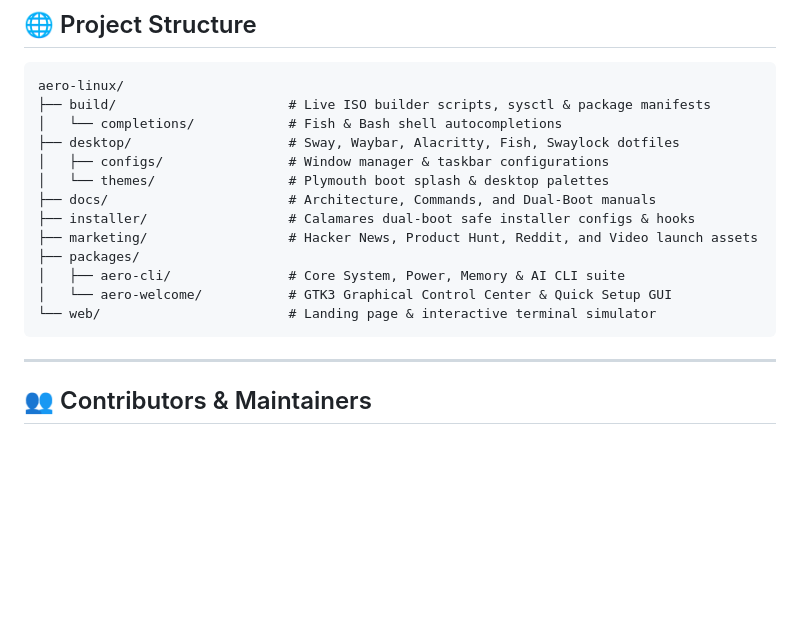
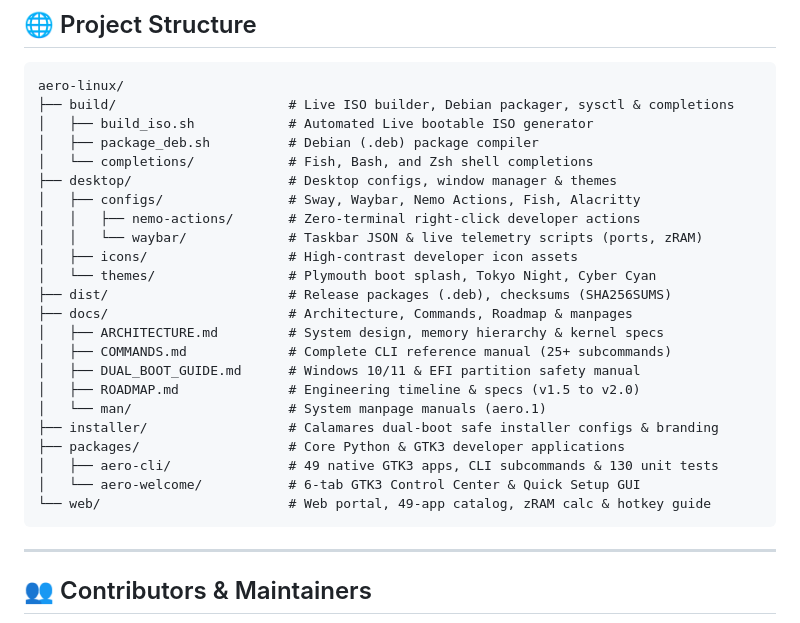
Before and after one commit to aero-linux/aero-linux, a Markdown page: README.md, the part around the change. Drawn GitHub-style; blank space fills up the shorter version.

Commit message:
docs: update repository directory tree in README.md with detailed file layout

````diff
--- a/README.md
+++ b/README.md
@@ -259,18 +259,28 @@ sudo ./build/build.sh
 
 ```text
 aero-linux/
-├── build/                      # Live ISO builder scripts, sysctl & package manifests
-│   └── completions/            # Fish & Bash shell autocompletions
-├── desktop/                    # Sway, Waybar, Alacritty, Fish, Swaylock dotfiles
-│   ├── configs/                # Window manager & taskbar configurations
-│   └── themes/                 # Plymouth boot splash & desktop palettes
-├── docs/                       # Architecture, Commands, and Dual-Boot manuals
-├── installer/                  # Calamares dual-boot safe installer configs & hooks
-├── marketing/                  # Hacker News, Product Hunt, Reddit, and Video launch assets
-├── packages/
-│   ├── aero-cli/               # Core System, Power, Memory & AI CLI suite
-│   └── aero-welcome/           # GTK3 Graphical Control Center & Quick Setup GUI
-└── web/                        # Landing page & interactive terminal simulator
+├── build/                      # Live ISO builder, Debian packager, sysctl & completions
+│   ├── build_iso.sh            # Automated Live bootable ISO generator
+│   ├── package_deb.sh          # Debian (.deb) package compiler
+│   └── completions/            # Fish, Bash, and Zsh shell completions
+├── desktop/                    # Desktop configs, window manager & themes
+│   ├── configs/                # Sway, Waybar, Nemo Actions, Fish, Alacritty
+│   │   ├── nemo-actions/       # Zero-terminal right-click developer actions
+│   │   └── waybar/             # Taskbar JSON & live telemetry scripts (ports, zRAM)
+│   ├── icons/                  # High-contrast developer icon assets
+│   └── themes/                 # Plymouth boot splash, Tokyo Night, Cyber Cyan
+├── dist/                       # Release packages (.deb), checksums (SHA256SUMS)
+├── docs/                       # Architecture, Commands, Roadmap & manpages
+│   ├── ARCHITECTURE.md         # System design, memory hierarchy & kernel specs
+│   ├── COMMANDS.md             # Complete CLI reference manual (25+ subcommands)
+│   ├── DUAL_BOOT_GUIDE.md      # Windows 10/11 & EFI partition safety manual
+│   ├── ROADMAP.md              # Engineering timeline & specs (v1.5 to v2.0)
+│   └── man/                    # System manpage manuals (aero.1)
+├── installer/                  # Calamares dual-boot safe installer configs & branding
+├── packages/                   # Core Python & GTK3 developer applications
+│   ├── aero-cli/               # 49 native GTK3 apps, CLI subcommands & 130 unit tests
+│   └── aero-welcome/           # 6-tab GTK3 Control Center & Quick Setup GUI
+└── web/                        # Web portal, 49-app catalog, zRAM calc & hotkey guide
 ```
 
 ---
````
